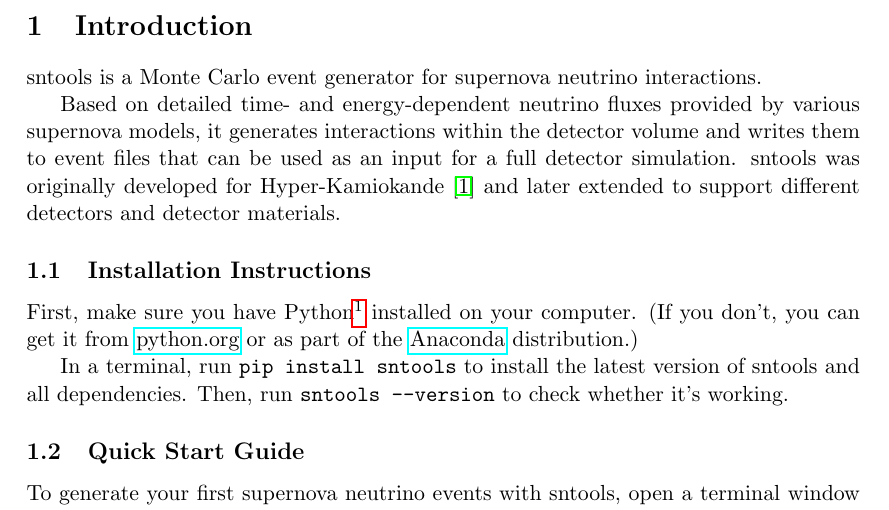
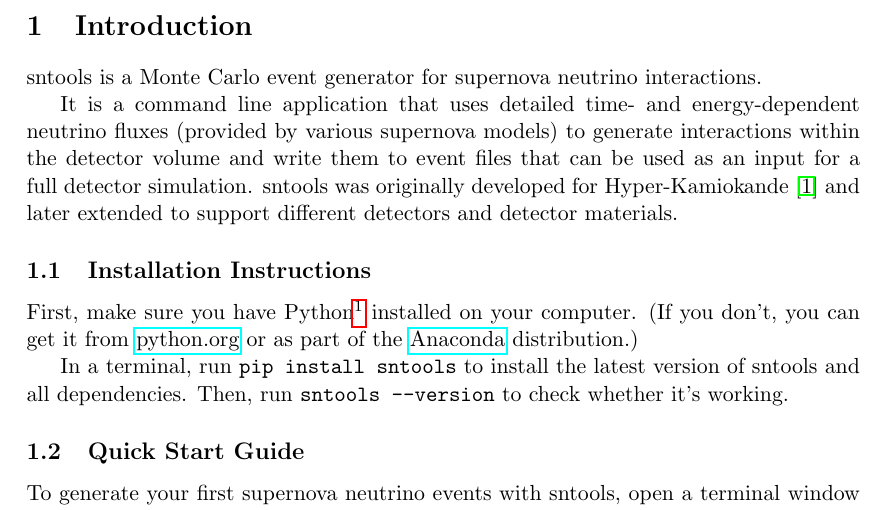
Before and after one commit to SNEWS2/sntools, a LaTeX document (doc/documentation.tex): part of page 2 of 14, cut so that both start at the same text. Compiled offline with pdfLaTeX.

Commit message:
explicitly say that sntools is a command line app as suggested by @benjaminrose in the JOSS review

```diff
--- a/doc/documentation.tex
+++ b/doc/documentation.tex
@@ -50,7 +50,7 @@
 
 sntools is a Monte Carlo event generator for supernova neutrino interactions.
 
-Based on detailed time- and energy-dependent neutrino fluxes provided by various supernova models, it generates interactions within the detector volume and writes them to event files that can be used as an input for a full detector simulation.
+It is a command line application that uses detailed time- and energy-dependent neutrino fluxes (provided by various supernova models) to generate interactions within the detector volume and write them to event files that can be used as an input for a full detector simulation.
 sntools was originally developed for Hyper-Kamiokande~\cite{Migenda2019} and later extended to support different detectors and detector materials.
 
 
```
Also changed, not shown: README.md.
